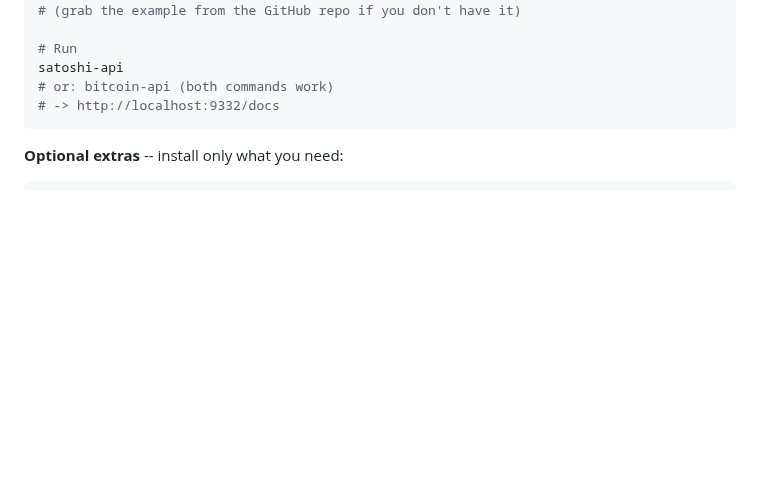
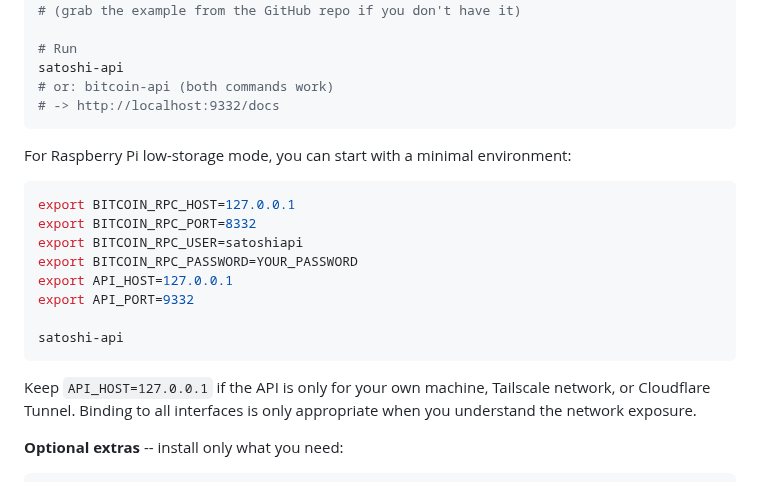
Before and after one commit to Bortlesboat/bitcoin-api, a Markdown page: docs/self-hosting.md, the part around one of its changes. Rendered like a GitHub page; blank space fills up the shorter version.

````diff
--- a/docs/self-hosting.md
+++ b/docs/self-hosting.md
@@ -66,6 +148,21 @@ satoshi-api
 # or: bitcoin-api (both commands work)
 # -> http://localhost:9332/docs
 ```
+
+For Raspberry Pi low-storage mode, you can start with a minimal environment:
+
+```bash
+export BITCOIN_RPC_HOST=127.0.0.1
+export BITCOIN_RPC_PORT=8332
+export BITCOIN_RPC_USER=satoshiapi
+export BITCOIN_RPC_PASSWORD=YOUR_PASSWORD
+export API_HOST=127.0.0.1
+export API_PORT=9332
+
+satoshi-api
+```
+
+Keep `API_HOST=127.0.0.1` if the API is only for your own machine, Tailscale network, or Cloudflare Tunnel. Binding to all interfaces is only appropriate when you understand the network exposure.
 
 **Optional extras** -- install only what you need:
 
````
Also changed, not shown: other parts of docs/self-hosting.md (+104 -5 lines).
